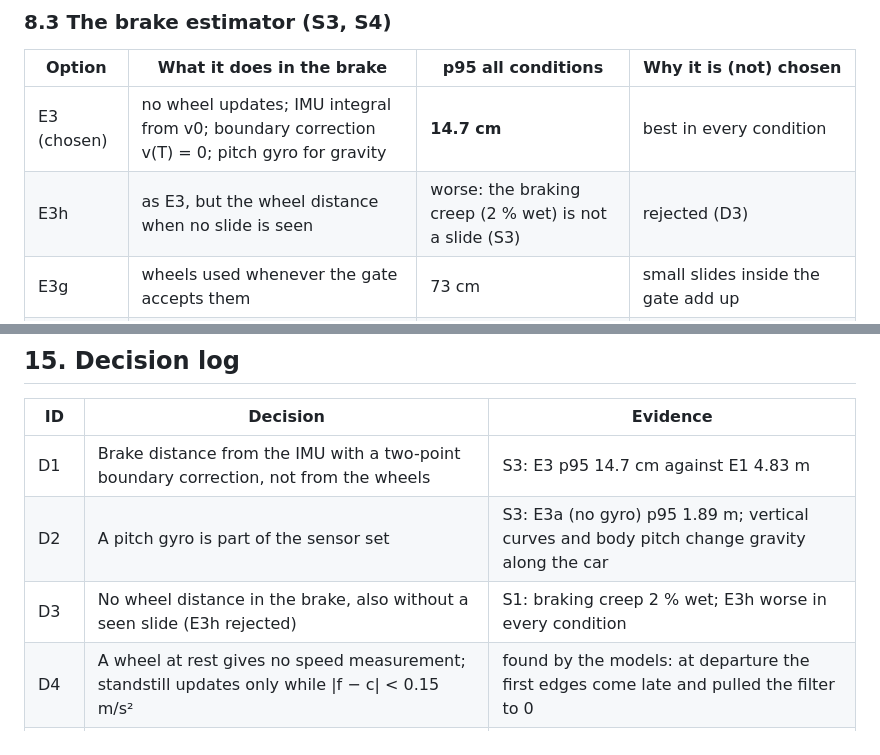
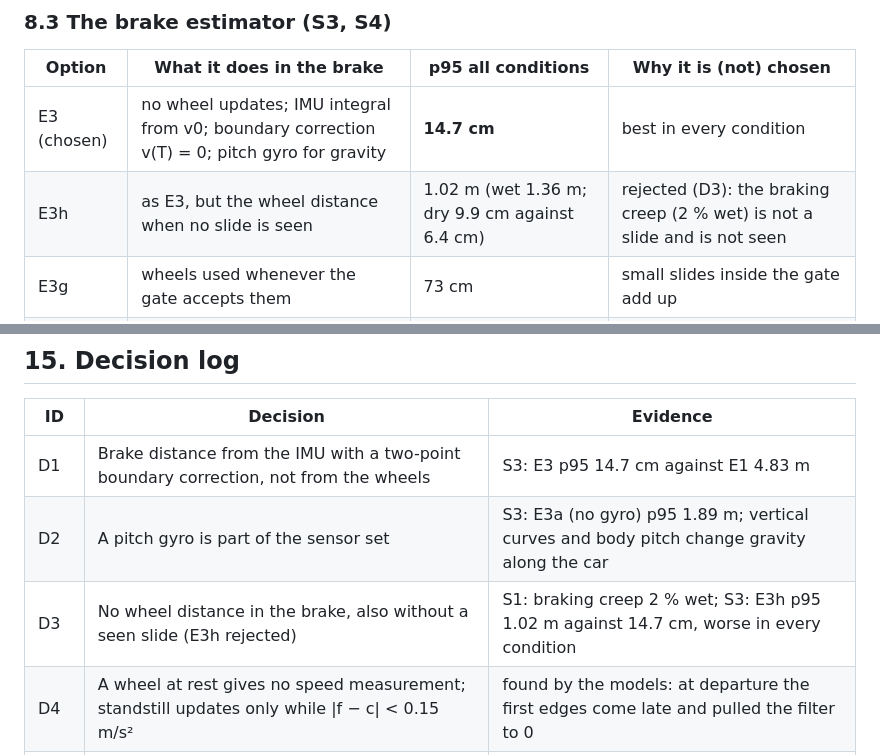
Before and after one commit to chad416/tram-odometry-wheel-slide, a Markdown page: DOSSIER.md, 2 parts joined by grey strips. GitHub-like rendering.

```diff
--- a/DOSSIER.md
+++ b/DOSSIER.md
@@ -327,7 +327,7 @@ when cost and upkeep get most of the weight); no ±10 % change of any single wei
 | Option | What it does in the brake | p95 all conditions | Why it is (not) chosen |
 |---|---|---|---|
 | E3 (chosen) | no wheel updates; IMU integral from v0; boundary correction v(T) = 0; pitch gyro for gravity | **14.7 cm** | best in every condition |
-| E3h | as E3, but the wheel distance when no slide is seen | worse: the braking creep (2 % wet) is not a slide (S3) | rejected (D3) |
+| E3h | as E3, but the wheel distance when no slide is seen | 1.02 m (wet 1.36 m; dry 9.9 cm against 6.4 cm) | rejected (D3): the braking creep (2 % wet) is not a slide and is not seen |
 | E3g | wheels used whenever the gate accepts them | 73 cm | small slides inside the gate add up |
 | E3a | E3 without the gyro | 1.9 m | gravity changes on vertical curves and under body pitch |
 | E5 | E3 + radar updates | 30 cm | the radar's ±0.5 % scale replaces the boundary information |
@@ -521,7 +522,7 @@ vehicle and laboratory measurements that would validate them.
 |---|---|---|
 | D1 | Brake distance from the IMU with a two-point boundary correction, not from the wheels | S3: E3 p95 14.7 cm against E1 4.83 m |
 | D2 | A pitch gyro is part of the sensor set | S3: E3a (no gyro) p95 1.89 m; vertical curves and body pitch change gravity along the car |
-| D3 | No wheel distance in the brake, also without a seen slide (E3h rejected) | S1: braking creep 2 % wet; E3h worse in every condition |
+| D3 | No wheel distance in the brake, also without a seen slide (E3h rejected) | S1: braking creep 2 % wet; S3: E3h p95 1.02 m against 14.7 cm, worse in every condition |
 | D4 | A wheel at rest gives no speed measurement; standstill updates only while \|f − c\| < 0.15 m/s² | found by the models: at departure the first edges come late and pulled the filter to 0 |
 | D5 | The brake-demand edge is captured with its time | 10 ms = 19 cm at 70 km/h; IT02 inside 5 cm |
 | D6 | Standstill = end of the deceleration, confirmed by wheel rest and the inertial speed | locked wheels on leaves stop turning before the tram stops |
```
Also changed, not shown: other parts of DOSSIER.md (+4 -3 lines), README.md (+8 -8 lines), docs/img/s3_brake_error_cdf.png, docs/img/s3_by_condition.png, docs/img/s6_aoa.png, 5 other files.
